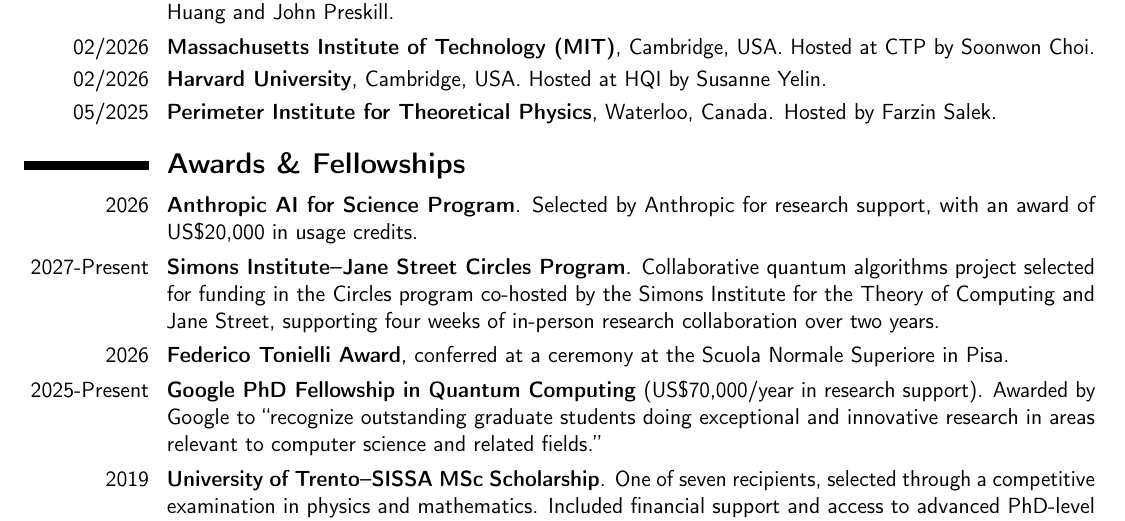
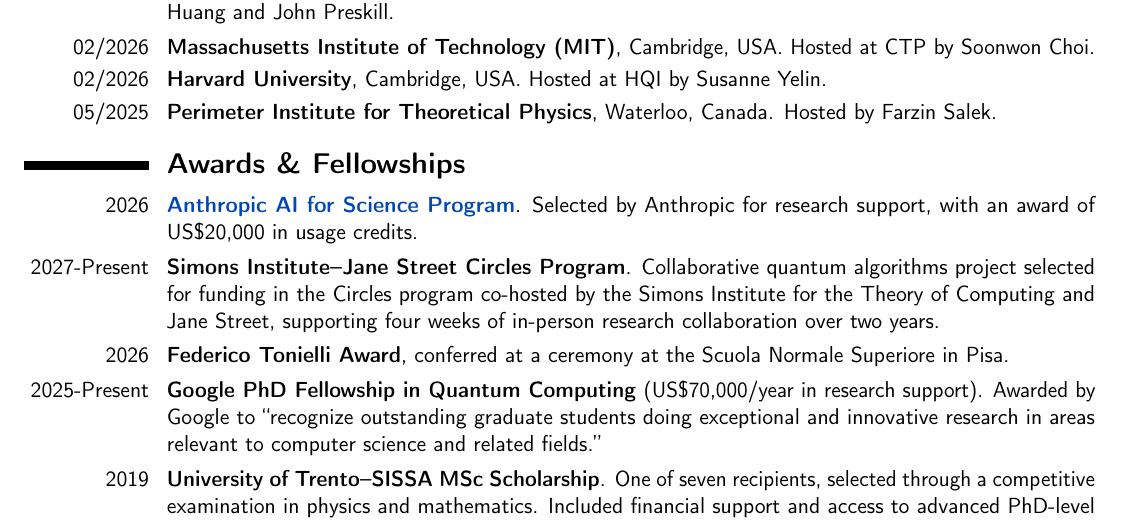
Before and after one commit to AntMele/Antonio-Anna-Mele-website, a LaTeX CV (assets/documents/CV_AntonioAnnaMele.tex): part of page 3 of 5, cut so that both start at the same text. Compiled offline with pdfLaTeX.

Commit message:
Link Anthropic AI for Science program in CV and News

```diff
--- a/assets/documents/CV_AntonioAnnaMele.tex
+++ b/assets/documents/CV_AntonioAnnaMele.tex
@@ -337,7 +337,7 @@
 
 \section{\textbf{Awards \& Fellowships}}
 
-\cvitem{2026}{\textbf{Anthropic AI for Science Program}.
+\cvitem{2026}{\href{https://www.anthropic.com/news/ai-for-science-program}{\textbf{Anthropic AI for Science Program}}.
 Selected by Anthropic for research support, with an award of US\$20,000 in usage credits.}
 
 
```
Also changed, not shown: content/news.en.md (+1 -1 lines), assets/documents/CV_AntonioAnnaMele.pdf, 3 other files.
